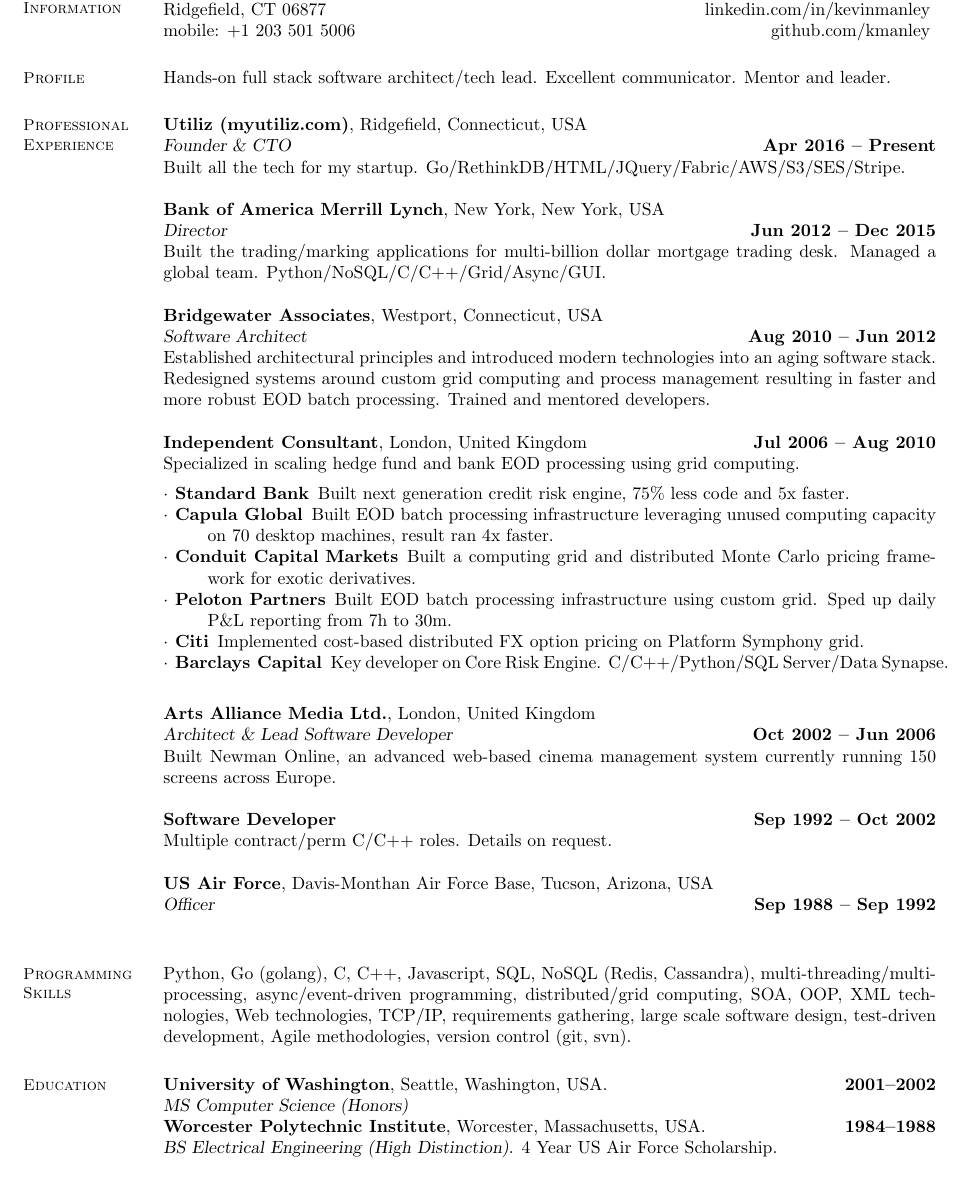
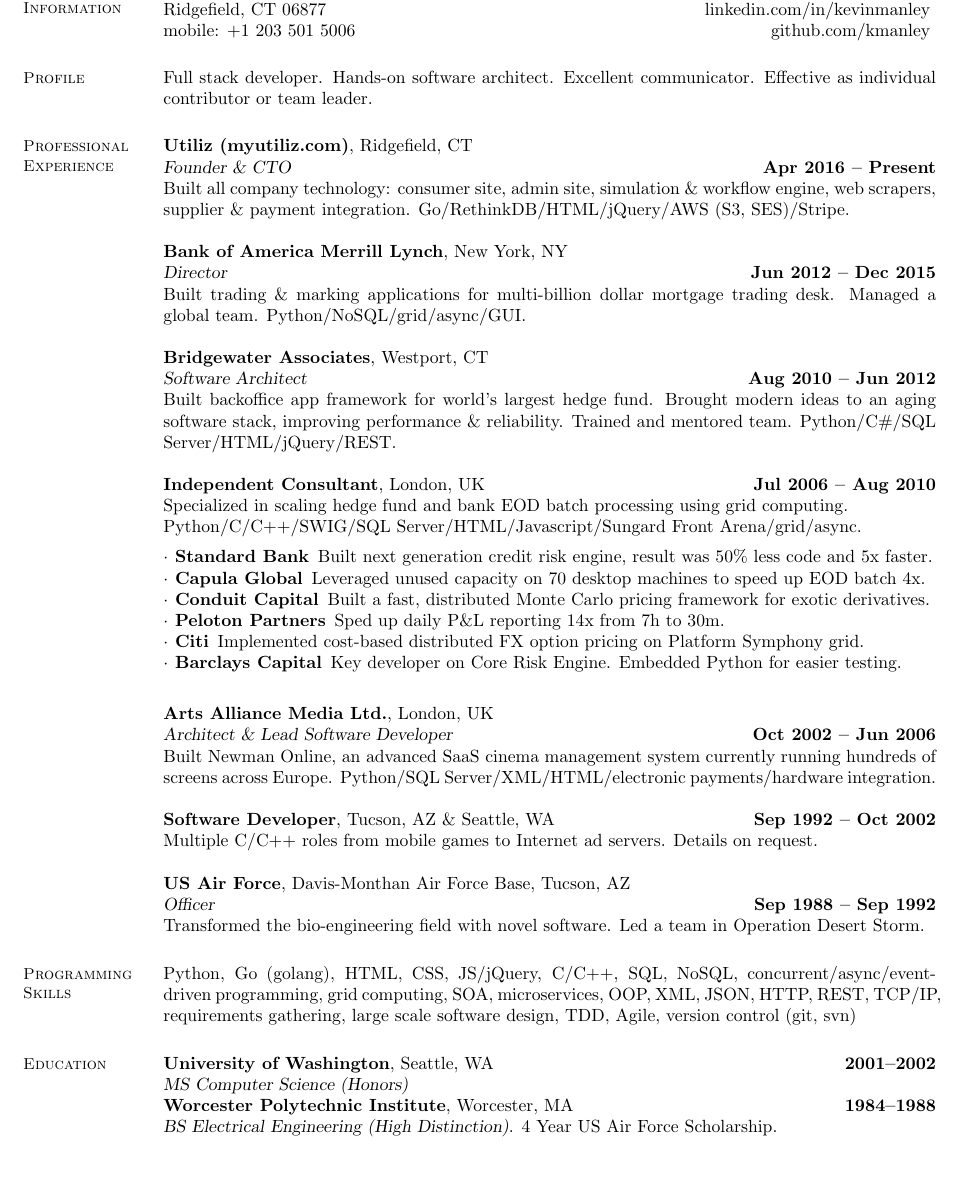
Before and after one commit to kmanley/resume, a LaTeX CV (kevin_manley_resume_short.tex): part of the page, cut so that both start at the same text. Compiled offline with pdfLaTeX.

Commit message:
more work on short resume

```diff
--- a/kevin_manley_resume_short.tex
+++ b/kevin_manley_resume_short.tex
@@ -21,61 +21,61 @@
     % Profile
     \section{\mysidestyle Profile}
 
-    Hands-on full stack software architect/tech lead. Excellent communicator. Mentor and leader.
-
-
+    Full stack developer. Hands-on software architect. Excellent communicator. Effective as individual contributor or team leader.
 
     %__________________________________________________________________________________________________________________
     % Professional Experience
     \section{\mysidestyle Professional\\Experience}
 
-    \textbf{Utiliz (myutiliz.com)}, Ridgefield, Connecticut, USA\\
+    \textbf{Utiliz (myutiliz.com)}, Ridgefield, CT\\
     \textsl{Founder \& CTO} \hfill \textbf{Apr 2016 -- Present}\\
-    Built all the tech for my startup. Go/RethinkDB/HTML/JQuery/Fabric/AWS/S3/SES/Stripe.
+    Built all company technology: consumer site, admin site, simulation \& workflow engine, web scrapers, supplier \& payment integration.
+    Go/RethinkDB/HTML/jQuery/AWS (S3, SES)/Stripe.
 
-    \textbf{Bank of America Merrill Lynch}, New York, New York, USA\\
+    \textbf{Bank of America Merrill Lynch}, New York, NY\\
     \textsl{Director} \hfill \textbf{Jun 2012 -- Dec 2015}\\
-    Built the trading/marking applications for multi-billion dollar mortgage trading desk. Managed a
-    global team. Python/NoSQL/C/C++/Grid/Async/GUI.
+    Built trading \& marking applications for multi-billion dollar mortgage trading desk. Managed a
+    global team. Python/NoSQL/grid/async/GUI.
 
-    \textbf{Bridgewater Associates}, Westport, Connecticut, USA\\
+    \textbf{Bridgewater Associates}, Westport, CT\\
     \textsl{Software Architect} \hfill \textbf{Aug 2010 -- Jun 2012}\\
-    Established architectural principles and introduced modern technologies into an aging software stack.
-    Redesigned systems around custom grid computing and process management resulting in faster and more
-    robust EOD batch processing. Trained and mentored developers.
+    Built backoffice app framework for world's largest hedge fund. Brought modern ideas to an aging software stack, improving
+    performance \& reliability. Trained and mentored team. Python/C\#/SQL Server/HTML/jQuery/REST.
 
-	\textbf{Independent Consultant}, London, United Kingdom \hfill \textbf{Jul 2006 -- Aug 2010}\\
-    Specialized in scaling hedge fund and bank EOD processing using grid computing.\vspace{0mm}
+	\textbf{Independent Consultant}, London, UK \hfill \textbf{Jul 2006 -- Aug 2010}\\
+    Specialized in scaling hedge fund and bank EOD batch processing using grid computing.\\
+    Python/C/C++/SWIG/SQL Server/HTML/Javascript/Sungard Front Arena/grid/async.
+    \vspace{0mm}
 
     \begin{description}
-    \item[$\cdot$ Standard Bank] Built next generation credit risk engine, 75\% less code and 5x faster.
-    \item[$\cdot$ Capula Global] Built EOD batch processing infrastructure leveraging unused
-    computing capacity on 70 desktop machines, result ran 4x faster.
-    \item[$\cdot$ Conduit Capital Markets] Built a computing grid and distributed Monte Carlo pricing framework for exotic derivatives.
-    \item[$\cdot$ Peloton Partners] Built EOD batch processing infrastructure using custom grid. Sped up daily P\&L reporting from 7h to 30m.
+    \item[$\cdot$ Standard Bank] Built next generation credit risk engine, result was 50\% less code and 5x faster.
+    \item[$\cdot$ Capula Global] Leveraged unused capacity on 70 desktop machines to speed up EOD batch 4x.
+    \item[$\cdot$ Conduit Capital] Built a fast, distributed Monte Carlo pricing framework for exotic derivatives.
+    \item[$\cdot$ Peloton Partners] Sped up daily P\&L reporting 14x from 7h to 30m.
     \item[$\cdot$ Citi] Implemented cost-based distributed FX option pricing on Platform Symphony grid.
-    \item[$\cdot$ Barclays Capital] Key developer on Core Risk Engine. C/C++/Python/SQL Server/Data Synapse.
+    \item[$\cdot$ Barclays Capital] Key developer on Core Risk Engine. Embedded Python for easier testing.
     \end{description}
 
-    \textbf{Arts Alliance Media Ltd.}, London, United Kingdom\\
+    \textbf{Arts Alliance Media Ltd.}, London, UK\\
     \textsl{Architect \& Lead Software Developer} \hfill \textbf{Oct 2002 -- Jun 2006}\\
-	Built Newman Online, an advanced web-based cinema management system currently running 150 screens across Europe.
+	Built Newman Online, an advanced SaaS cinema management system currently running hundreds of screens across Europe.
+    Python/SQL Server/XML/HTML/electronic payments/hardware integration.
 
-    \textbf{Software Developer}  \hfill \textbf{Sep 1992 -- Oct 2002}\\
-	Multiple contract/perm C/C++ roles. Details on request.
+    \textbf{Software Developer}, Tucson, AZ \& Seattle, WA \hfill \textbf{Sep 1992 -- Oct 2002}\\
+	Multiple C/C++ roles from mobile games to Internet ad servers. Details on request.
 
-    \textbf{US Air Force}, Davis-Monthan Air Force Base, Tucson, Arizona, USA\\
+    \textbf{US Air Force}, Davis-Monthan Air Force Base, Tucson, AZ\\
     \textsl{Officer} \hfill \textbf{Sep 1988 -- Sep 1992}\\
+    Transformed the bio-engineering field with novel software. Led a team in Operation Desert Storm.
 
     %\vspace{5cm}
     %__________________________________________________________________________________________________________________
     % Computer Skills
     \section{\mysidestyle Programming\\Skills}
 
-    Python, Go (golang), C, C++, Javascript, SQL, NoSQL (Redis, Cassandra), multi-threading/multi-processing,
-    async/event-driven programming, distributed/grid computing, SOA, OOP, XML technologies,
-    Web technologies, TCP/IP, requirements gathering, large scale software design, test-driven development,
-    Agile methodologies, version control (git, svn).
+    Python, Go (golang), HTML, CSS, JS/jQuery, C/C++, SQL, NoSQL, concurrent/async/event-driven programming, grid computing,
+    SOA, microservices, OOP, XML, JSON, HTTP, REST, TCP/IP, requirements gathering, large scale software design, TDD,
+    Agile, version control (git, svn)
 
     %__________________________________________________________________________________________________________________
     % Education
@@ -83,10 +83,10 @@
 	%\textbf{7City}, London, United Kingdom. \hfill \textbf{2011--Present}\\
 	%\vspace{0mm}\\\vspace{0mm}%
 	%\textsl{Certificate in Quantitative Finance (In progress)}\\
-	\textbf{University of Washington}, Seattle, Washington, USA. \hfill \textbf{2001--2002}\\
+	\textbf{University of Washington}, Seattle, WA \hfill \textbf{2001--2002}\\
 	%\vspace{0mm}\\\vspace{0mm}%
 	\textsl{MS Computer Science (Honors)} \\
-	\textbf{Worcester Polytechnic Institute}, Worcester, Massachusetts, USA. \hfill \textbf{1984--1988}\\
+	\textbf{Worcester Polytechnic Institute}, Worcester, MA \hfill \textbf{1984--1988}\\
 	%)\vspace{0mm}\\\vspace{0mm}%
 	\textsl{BS Electrical Engineering (High Distinction)}. 4 Year US Air Force Scholarship.
 
```
Also changed, not shown: kevin_manley_resume.pdf, kevin_manley_resume_short.pdf (added).
